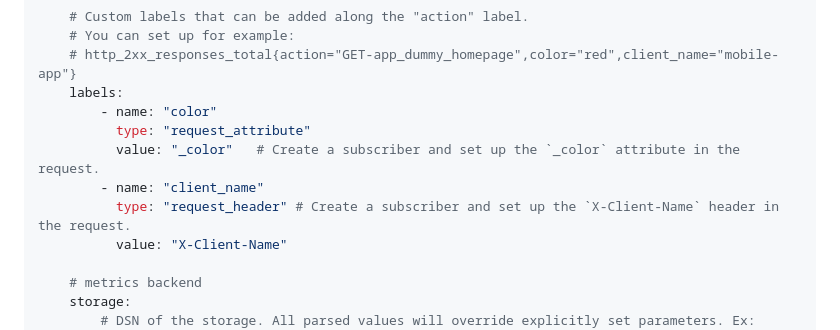
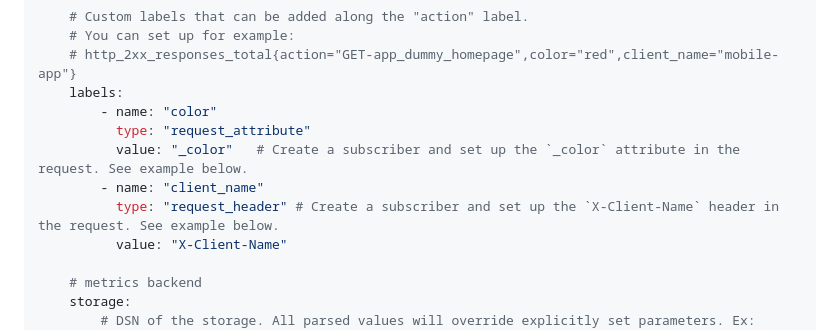
Before and after one commit to artprima/prometheus-metrics-bundle, a Markdown page: README.md, the part around the change. GitHub-like rendering.

Commit message:
Update comment

```diff
--- a/README.md
+++ b/README.md
@@ -82,9 +82,9 @@ artprima_prometheus_metrics:
     labels:
         - name: "color"
           type: "request_attribute"
-          value: "_color"   # Create a subscriber and set up the `_color` attribute in the request.
+          value: "_color"   # Create a subscriber and set up the `_color` attribute in the request. See example below.
         - name: "client_name"
-          type: "request_header" # Create a subscriber and set up the `X-Client-Name` header in the request.
+          type: "request_header" # Create a subscriber and set up the `X-Client-Name` header in the request. See example below.
           value: "X-Client-Name"
 
     # metrics backend
```
